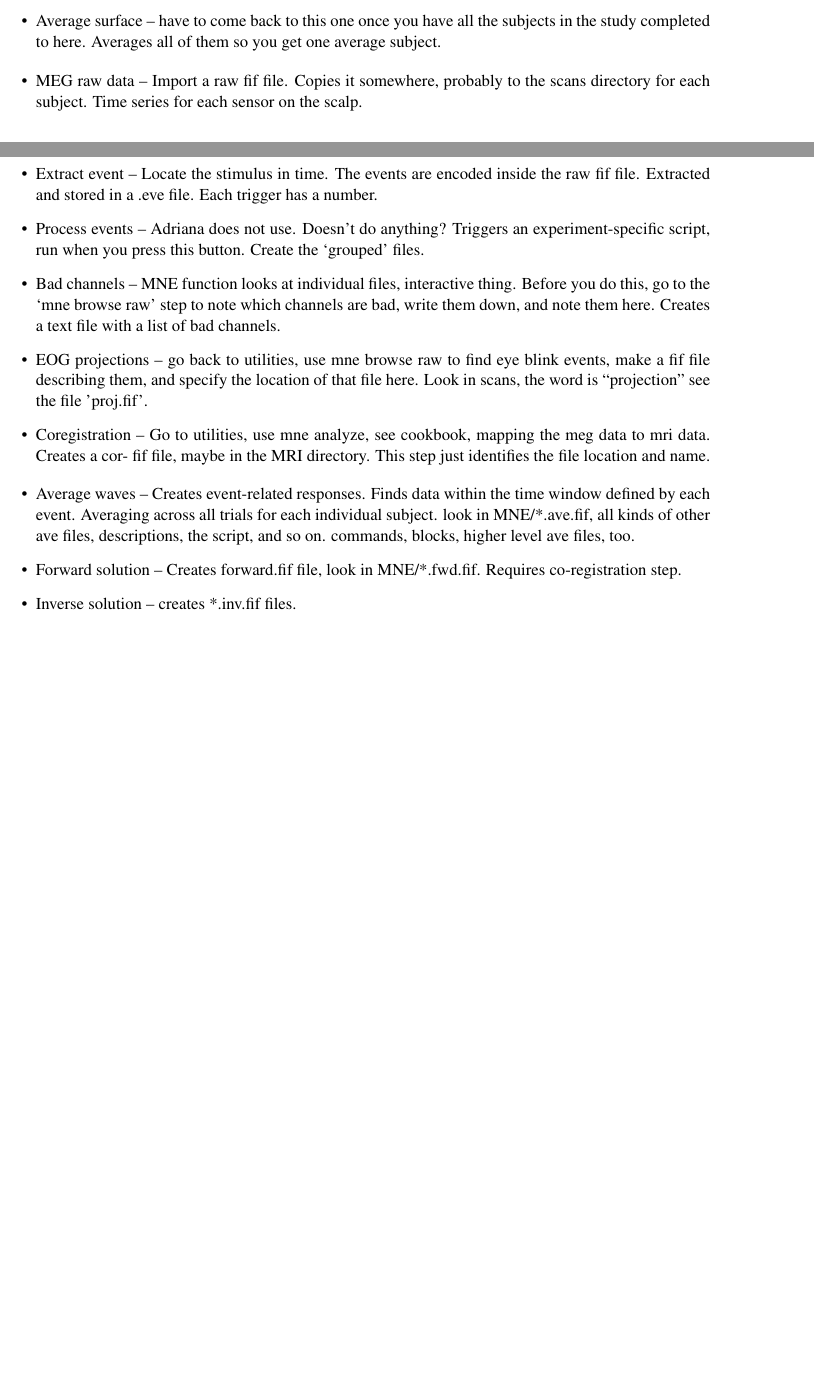
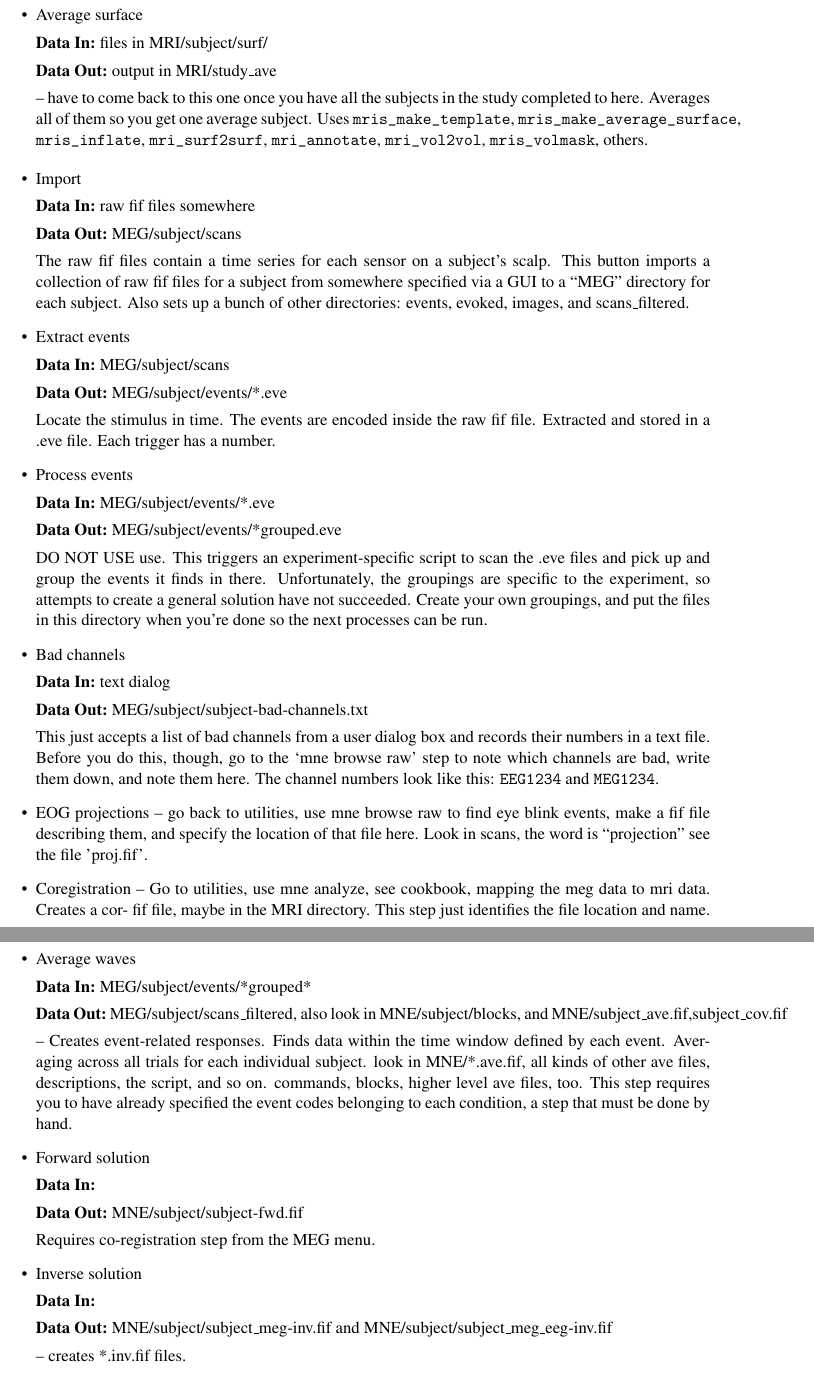
Before and after one commit to tsgouros/GPS, a LaTeX document (gps-implementation.tex): two parts of pages 3 and 4 of 5 before the commit and two parts of pages 4 and 5 of 6 after it, joined at a grey line, cut so that both start at the same text, the shorter picture padded with empty space. Compiled offline with pdfLaTeX.

Commit message:
some doc updates

```diff
--- a/gps-implementation.tex
+++ b/gps-implementation.tex
@@ -177,29 +180,43 @@ directories, or something, the
 
-\item Average surface -- have to come back to this one once you have
+\dataflow{Average surface}{files in MRI/subject/surf/}%
+{output in MRI/study\_ave} -- have to come back to this one once you have
   all the subjects in the study completed to here.  Averages all of
-  them so you get one average subject.
+  them so you get one average subject.  Uses \verb+mris_make_template+,
+  \verb+mris_make_average_surface+, \verb+mris_inflate+,
+  \verb+mri_surf2surf+, \verb+mri_annotate+, \verb+mri_vol2vol+,
+  \verb+mris_volmask+, others.
 
 \end{itemize}
 
 
 \begin{itemize}
 
-\item MEG raw data -- Import a raw fif file.  Copies it somewhere,
-  probably to the scans directory for each subject.  Time series for
-  each sensor on the scalp.
+\dataflow{Import}{raw fif files somewhere}{MEG/subject/scans}
+  The raw fif files contain a time series for each sensor on a
+  subject's scalp.  This button imports a collection of raw fif files
+  for a subject from somewhere specified via a GUI to a ``MEG''
+  directory for each subject.  Also sets up a bunch of other
+  directories: events, evoked, images, and scans\_filtered.
 
-\item Extract event -- Locate the stimulus in time.  The events are
+\dataflow{Extract events}{MEG/subject/scans}{MEG/subject/events/*.eve}
+Locate the stimulus in time.  The events are
   encoded inside the raw fif file.  Extracted and stored in a .eve
   file.  Each trigger has a number.
 
-\item Process events -- Adriana does not use.  Doesn't do anything?
-  Triggers an experiment-specific script, run when you press this
-  button.  Create the `grouped' files.
+\dataflow{Process events}{MEG/subject/events/*.eve}{MEG/subject/events/*grouped.eve}  DO NOT USE use.
+  This triggers an experiment-specific script to scan the .eve files
+  and pick up and group the events it finds in there.  Unfortunately,
+  the groupings are specific to the experiment, so attempts to create
+  a general solution have not succeeded.  Create your own groupings,
+  and put the files in this directory when you're done so the next
+  processes can be run.
 
-\item Bad channels -- MNE function looks at individual files,
-  interactive thing.  Before you do this, go to the `mne browse raw' step
-  to note which channels are bad, write them down, and note them
-  here.  Creates a text file with a list of bad channels.
+\dataflow{Bad channels}{text dialog}{MEG/subject/subject-bad-channels.txt}
+  This just accepts a list of bad channels from a user dialog box and records
+  their numbers in a text file.  Before you do this, though, go to the `mne
+  browse raw' step   to note which channels are bad, write them down, and note
+  them here.  The channel numbers look like this: \verb+EEG1234+ and
+  \verb+MEG1234+.
 
 \item EOG projections -- go back to utilities, use mne browse raw to
   find eye blink events, make a fif file describing them, and specify
@@ -216,15 +236,18 @@ directories, or something, the
 \begin{itemize}
 
-\item Average waves -- Creates event-related responses.  Finds data
+\dataflow{Average waves}{MEG/subject/events/*grouped*}{MEG/subject/scans\_filtered, also look in
+  MNE/subject/blocks, and MNE/subject\_ave.fif,subject\_cov.fif} --
+Creates event-related responses.  Finds data
   within the time window defined by each event.  Averaging across all
-  trials for each individual subject.  look in MNE/*.ave.fif, all kinds of other ave
-  files, descriptions, the script, and so on. commands, blocks, higher
-  level ave files, too.
+  trials for each individual subject.  look in MNE/*.ave.fif, all kinds of other
+  ave  files, descriptions, the script, and so on. commands, blocks, higher
+  level ave files, too.  This step requires you to have already specified the
+  event codes belonging to each condition, a step that must be done by hand.
 
-\item Forward solution -- Creates forward.fif file, look in
-  MNE/*.fwd.fif.  Requires co-registration step.
+\dataflow{Forward solution}{}{MNE/subject/subject-fwd.fif}  Requires
+co-registration step from the MEG menu.
 
-\item Inverse solution -- creates *.inv.fif files.
+\dataflow{Inverse solution}{}{MNE/subject/subject\_meg-inv.fif and MNE/subject/subject\_meg\_eeg-inv.fif} -- creates *.inv.fif files.
 
 \item Evoked trials -- saves in a .mat file, data around each event?
 
@@ -275,0 +306 @@ directories, or something, the
+\dataflow{mne\_browse\_raw}{}{fif file, by default goes in MEG/subject/scans}
```
Also changed, not shown: gps-implementation.tex (26 more changed lines).
